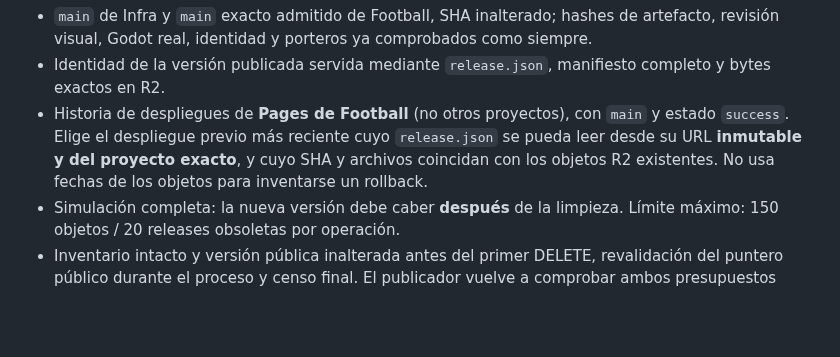
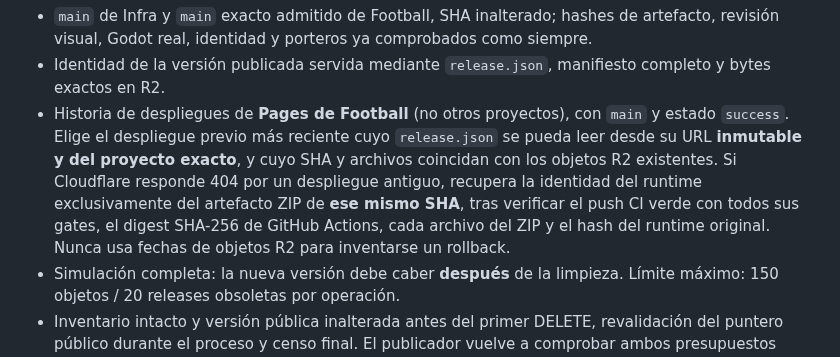
Before and after one commit to evilsysadmin/shadowops-infra, a Markdown page: docs/football-r2-gc.md, the part around the change. Rendered like a GitHub page; blank space fills up the shorter version.

Commit message:
docs(football): historical Pages 404 fallback is CI-attested exact ZIP

```diff
--- a/docs/football-r2-gc.md
+++ b/docs/football-r2-gc.md
@@ -70,7 +70,11 @@ Antes de cualquier DELETE exige:
   `main` y estado `success`. Elige el despliegue previo más reciente cuyo
   `release.json` se pueda leer desde su URL **inmutable y del proyecto
   exacto**, y cuyo SHA y archivos coincidan con los objetos R2 existentes.
-  No usa fechas de los objetos para inventarse un rollback.
+  Si Cloudflare responde 404 por un despliegue antiguo, recupera la identidad
+  del runtime exclusivamente del artefacto ZIP de **ese mismo SHA**, tras
+  verificar el push CI verde con todos sus gates, el digest SHA-256 de GitHub
+  Actions, cada archivo del ZIP y el hash del runtime original. Nunca usa
+  fechas de objetos R2 para inventarse un rollback.
 - Simulación completa: la nueva versión debe caber **después** de la limpieza.
   Límite máximo: 150 objetos / 20 releases obsoletas por operación.
 - Inventario intacto y versión pública inalterada antes del primer DELETE,
```
